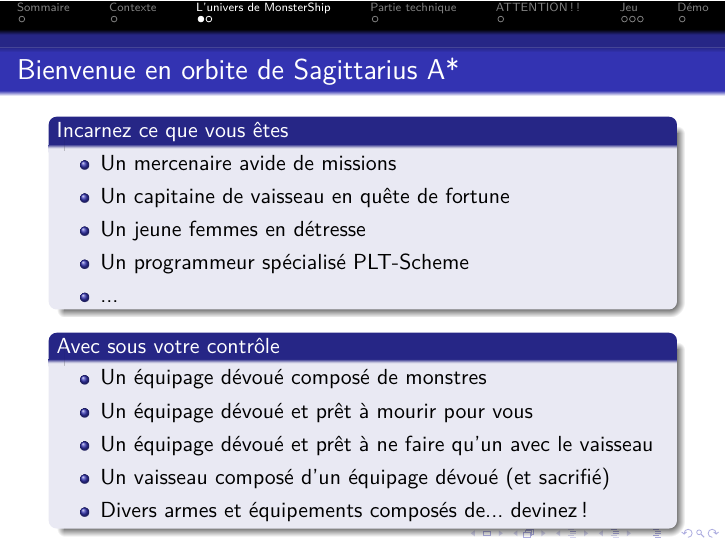
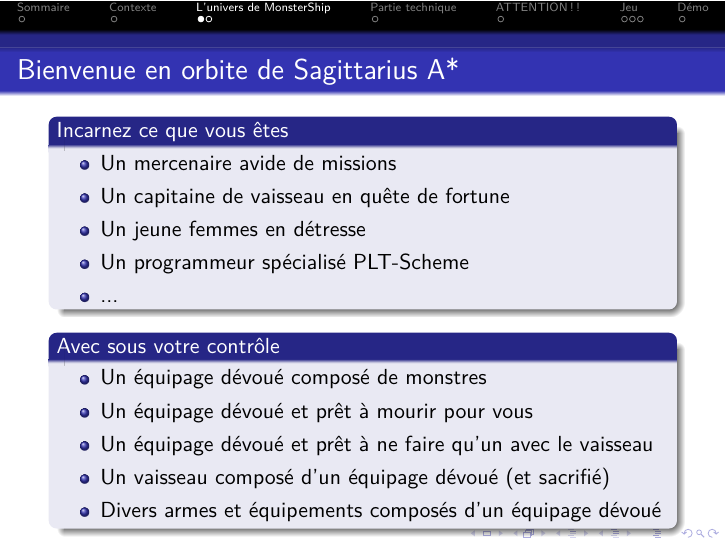
Before and after one commit to KevBP/MonsterShip, LaTeX slides (Diapo/diapo.tex): page 4 of 11. Compiled offline with pdfLaTeX.

Commit message:
Petite correction dans le diapo

```diff
--- a/Diapo/diapo.tex
+++ b/Diapo/diapo.tex
@@ -59,7 +59,7 @@
 					\item Un équipage dévoué et prêt à mourir pour vous
 					\item Un équipage dévoué et prêt à ne faire qu'un avec le vaisseau
 					\item Un vaisseau composé d'un équipage dévoué (et sacrifié)
-					\item Divers armes et équipements composés de... devinez !
+					\item Divers armes et équipements composés d'un équipage dévoué
 				\end{itemize}
 			\end{block}
 		\end{frame}
```
